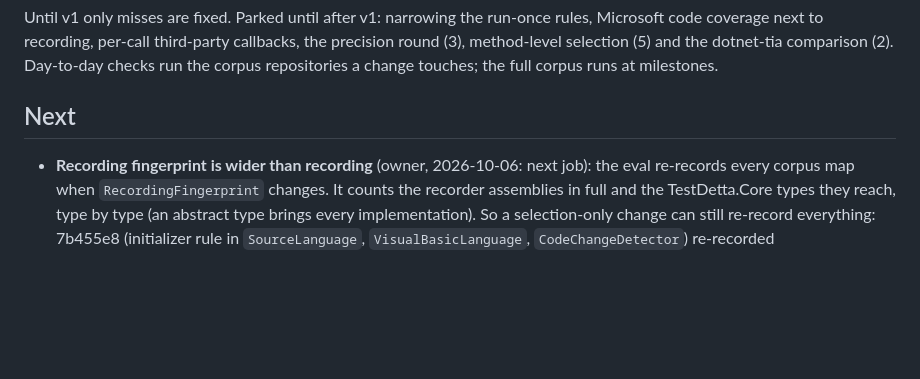
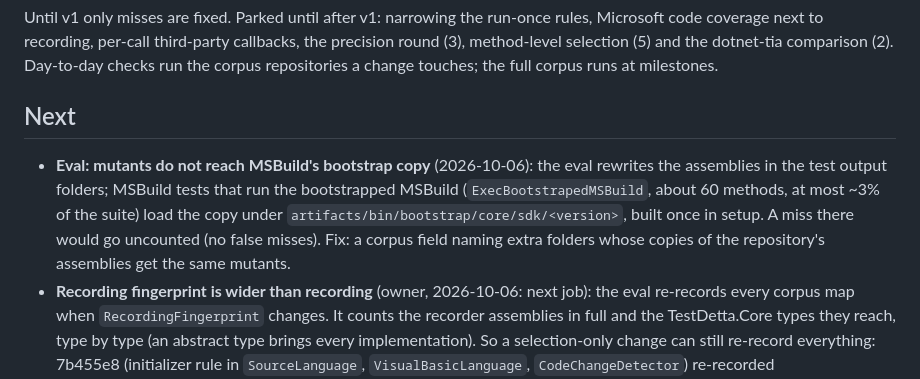
Before and after one commit to selcukgural/TestDetta, a Markdown page: docs/backlog.md, the part around the change. Drawn GitHub-style; blank space fills up the shorter version.

Commit message:
Backlog: mutants should also reach MSBuild's bootstrap copy
Co-Authored-By: Claude Opus 5.5 <noreply@anthropic.com>

```diff
--- a/docs/backlog.md
+++ b/docs/backlog.md
@@ -275,6 +275,12 @@ method-level selection (5) and the dotnet-tia comparison (2). Day-to-day checks
 repositories a change touches; the full corpus runs at milestones.
 
 ## Next
+- **Eval: mutants do not reach MSBuild's bootstrap copy** (2026-10-06): the eval rewrites the
+  assemblies in the test output folders; MSBuild tests that run the bootstrapped MSBuild
+  (`ExecBootstrapedMSBuild`, about 60 methods, at most ~3% of the suite) load the copy under
+  `artifacts/bin/bootstrap/core/sdk/<version>`, built once in setup. A miss there would go uncounted (no
+  false misses). Fix: a corpus field naming extra folders whose copies of the repository's assemblies get
+  the same mutants.
 - **Recording fingerprint is wider than recording** (owner, 2026-10-06: next job): the eval re-records
   every corpus map when `RecordingFingerprint` changes. It counts the recorder assemblies in full and the
   TestDetta.Core types they reach, type by type (an abstract type brings every implementation). So a
```
